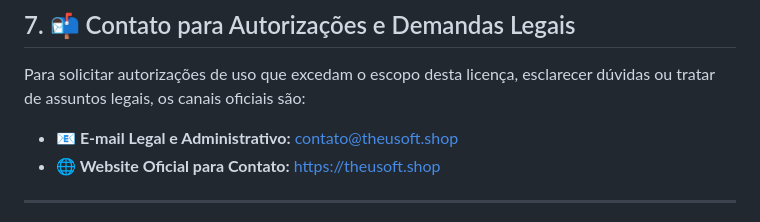
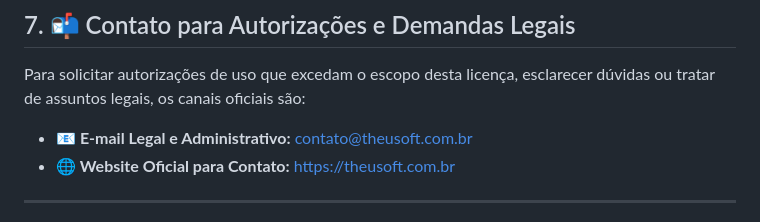
Before and after one commit to THEUSOFT-ORG/theusoft-schema, a Markdown page: LICENSE.md, the part around one of its changes. Drawn GitHub-style.

Commit message:
Update LICENSE.md
Updated contact information and copyright year in LICENSE.md.

```diff
--- a/LICENSE.md
+++ b/LICENSE.md
@@ -69,8 +69,8 @@
 
 Para solicitar autorizações de uso que excedam o escopo desta licença, esclarecer dúvidas ou tratar de assuntos legais, os canais oficiais são:
 
-- **📧 E-mail Legal e Administrativo:** [contato@theusoft.shop](mailto:contato@theusoft.shop)
-- **🌐 Website Oficial para Contato:** [https://theusoft.shop](https://theusoft.shop)
+- **📧 E-mail Legal e Administrativo:** [contato@theusoft.com.br](mailto:contato@theusoft.com.br)
+- **🌐 Website Oficial para Contato:** [https://theusoft.com.br](https://theusoft.com.br)
 
 ---
 
```
Also changed, not shown: other parts of LICENSE.md (+2 -2 lines).
